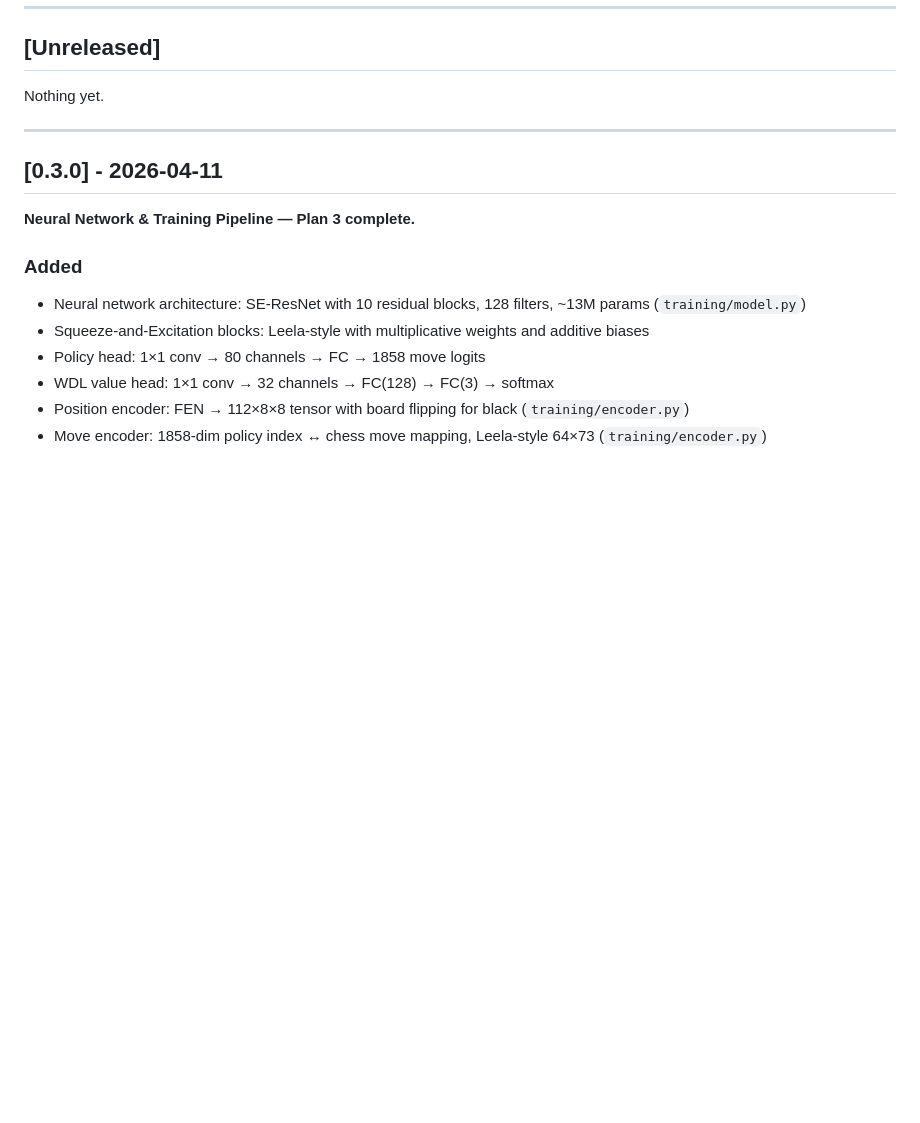
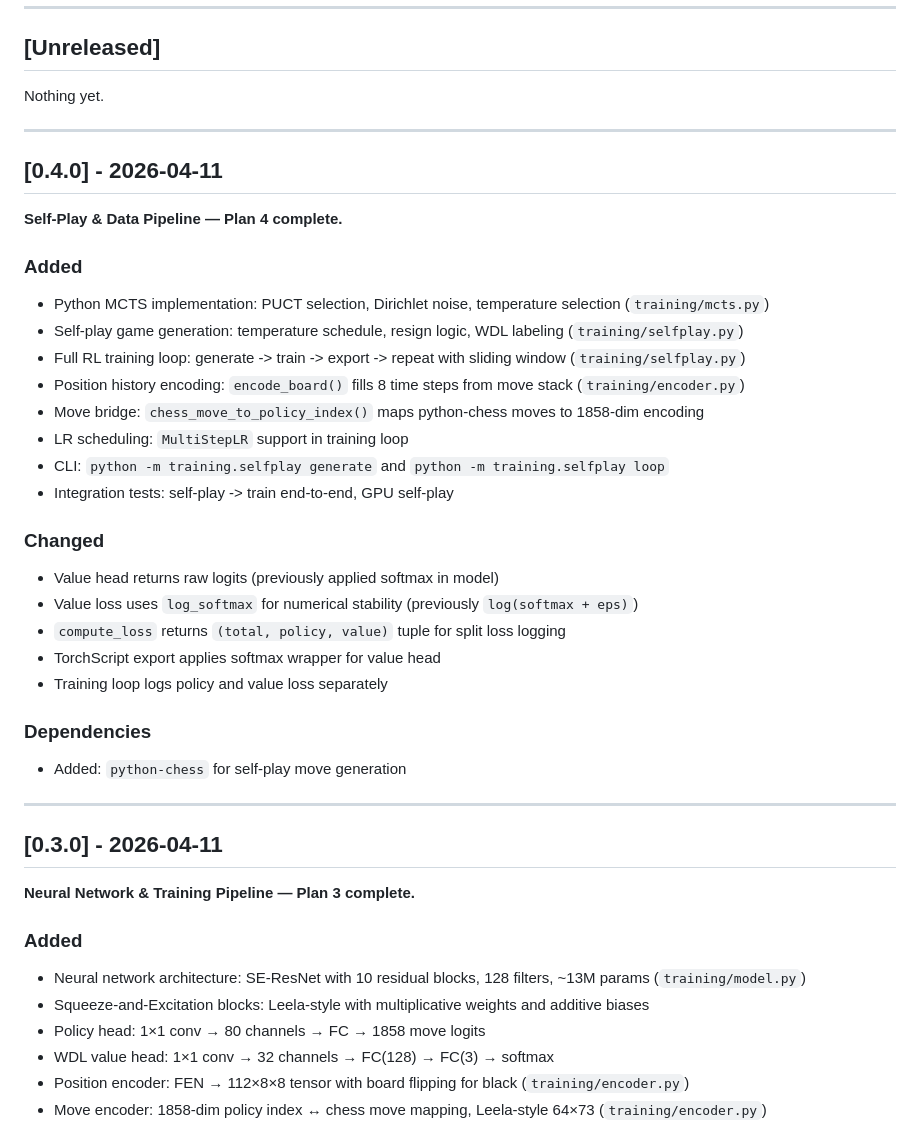
Before and after one commit to drewfoos/chess-ai, a Markdown page: docs/changelog.md, the part around the change. Rendered like a GitHub page; blank space fills up the shorter version.

Commit message:
docs: stamp v0.4.0, update architecture for Python self-play pipeline
Co-Authored-By: Claude Sonnet 4.6 <noreply@anthropic.com>

```diff
--- a/docs/changelog.md
+++ b/docs/changelog.md
@@ -9,6 +9,32 @@ Format: [Keep a Changelog](https://keepachangelog.com/en/1.1.0/)
 ## [Unreleased]
 
 Nothing yet.
+
+---
+
+## [0.4.0] - 2026-04-11
+
+**Self-Play & Data Pipeline — Plan 4 complete.**
+
+### Added
+- Python MCTS implementation: PUCT selection, Dirichlet noise, temperature selection (`training/mcts.py`)
+- Self-play game generation: temperature schedule, resign logic, WDL labeling (`training/selfplay.py`)
+- Full RL training loop: generate -> train -> export -> repeat with sliding window (`training/selfplay.py`)
+- Position history encoding: `encode_board()` fills 8 time steps from move stack (`training/encoder.py`)
+- Move bridge: `chess_move_to_policy_index()` maps python-chess moves to 1858-dim encoding
+- LR scheduling: `MultiStepLR` support in training loop
+- CLI: `python -m training.selfplay generate` and `python -m training.selfplay loop`
+- Integration tests: self-play -> train end-to-end, GPU self-play
+
+### Changed
+- Value head returns raw logits (previously applied softmax in model)
+- Value loss uses `log_softmax` for numerical stability (previously `log(softmax + eps)`)
+- `compute_loss` returns `(total, policy, value)` tuple for split loss logging
+- TorchScript export applies softmax wrapper for value head
+- Training loop logs policy and value loss separately
+
+### Dependencies
+- Added: `python-chess` for self-play move generation
 
 ---
 
```
Also changed, not shown: docs/architecture.md (+28 -18 lines).
